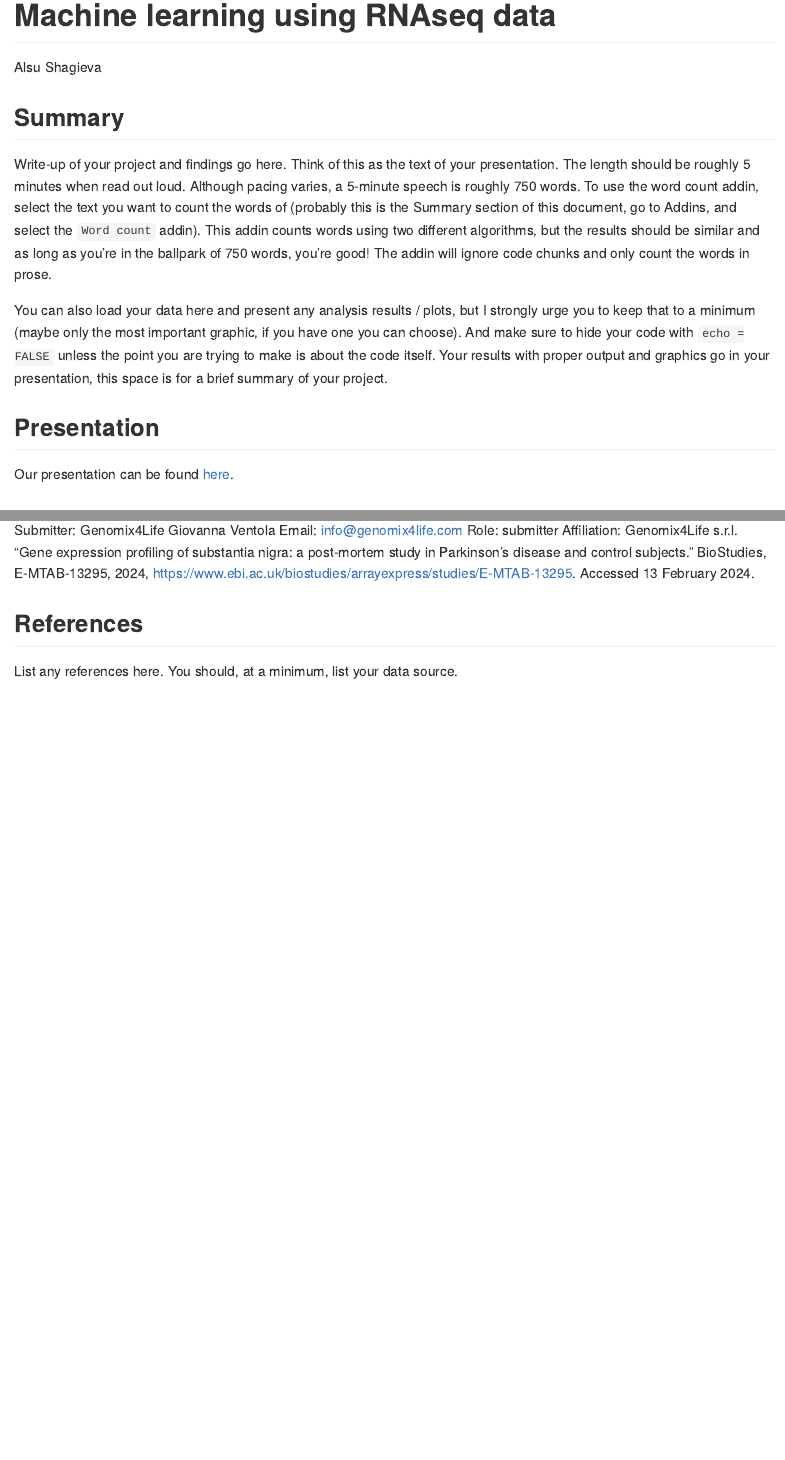
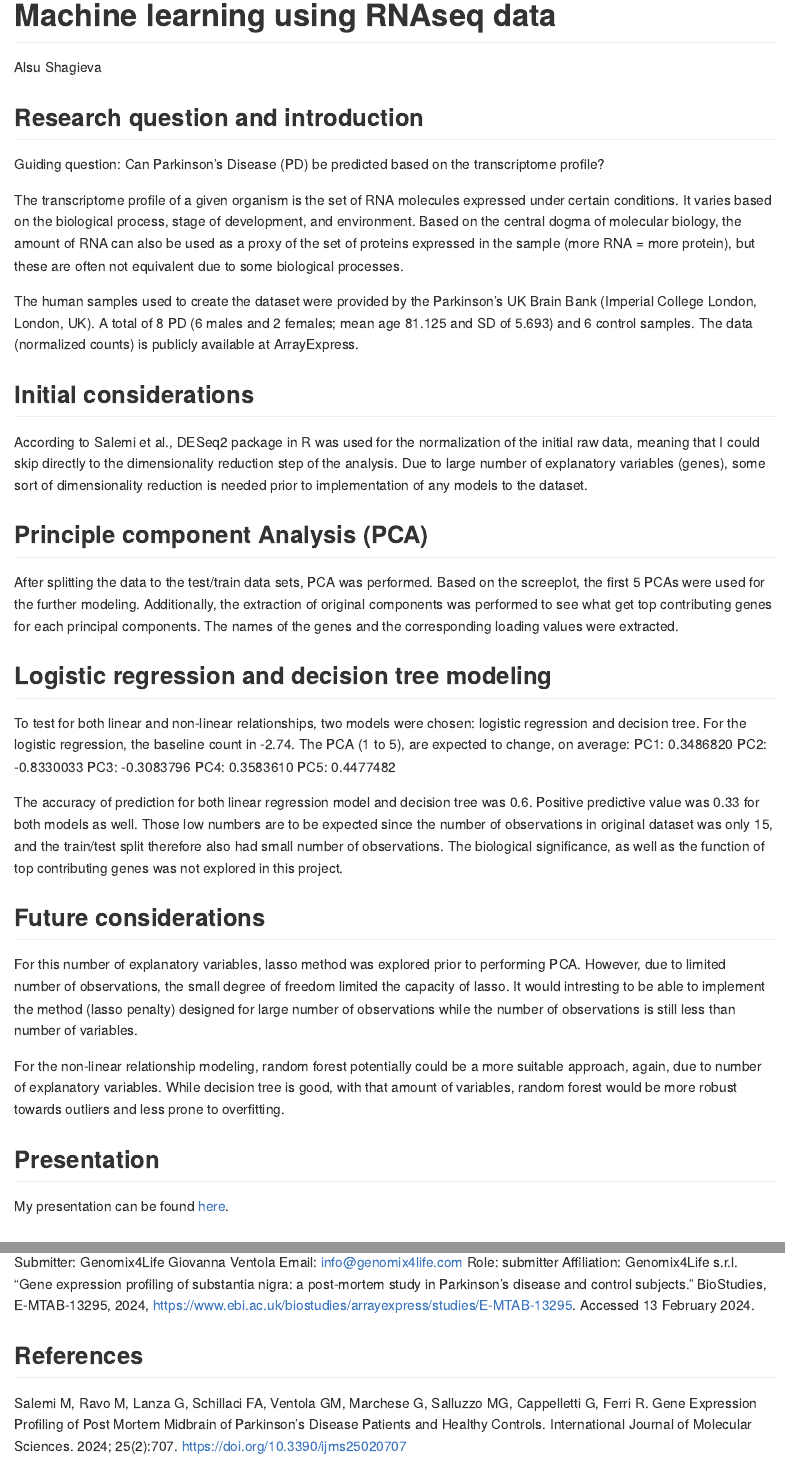
Before and after one commit to Alsu19/Data-Science-2-project, an R Markdown document (README.Rmd): the page in a window 1100 px wide, from its top, and a second part further down, joined at a grey line. Rendered offline with R 4.5, knitr and Pandoc, with nearby package versions.

Commit message:
Readme update

````diff
--- a/README.Rmd
+++ b/README.Rmd
@@ -4,28 +4,42 @@ author: Alsu Shagieva
 output: github_document
 ---
 
-## Summary
+## Research question and introduction
 
-Write-up of your project and findings go here.
-Think of this as the text of your presentation.
-The length should be roughly 5 minutes when read out loud.
-Although pacing varies, a 5-minute speech is roughly 750 words.
-To use the word count addin, select the text you want to count the words of (probably this is the
-Summary section of this document, go to Addins, and select the `Word count` addin).
-This addin counts words using two different algorithms, but the results should be similar and as long as you're in the ballpark of 750 words, you're good!
-The addin will ignore code chunks and only count the words in prose.
+Guiding question: Can Parkinson’s Disease (PD) be predicted based on the transcriptome profile?
 
-You can also load your data here and present any analysis results / plots, but I strongly urge you to keep that to a minimum (maybe only the most important graphic, if you have one you can choose).
-And make sure to hide your code with  `echo = FALSE` unless the point you are trying to make is about the code itself.
-Your results with proper output and graphics go in your presentation, this space is for a brief summary of your project.
+The transcriptome profile of a given organism is the set of RNA molecules expressed under certain conditions. It varies based on the biological process, stage of development, and environment. Based on the central dogma of molecular biology, the amount of RNA can also be used as a proxy of the set of proteins expressed in the sample (more RNA = more protein), but these are often not equivalent due to some biological processes.
 
-```{r load-data, echo = FALSE}
-# load data here, if you like
-```
+The human samples used to create the dataset were provided by the Parkinson's UK Brain Bank (Imperial College London, London, UK).  A total of 8 PD (6 males and 2 females; mean age 81.125 and SD of 5.693) and 6 control samples. The data (normalized counts) is publicly available at ArrayExpress.
+
+## Initial considerations
+
+According to Salemi et al., DESeq2 package in R was used for the normalization of the initial raw data, meaning that I could skip directly to the dimensionality reduction step of the analysis. Due to large number of explanatory variables (genes), some sort of dimensionality reduction is needed prior to implementation of any models to the dataset.
+
+## Principle component Analysis (PCA)
+
+After splitting the data to the test/train data sets, PCA was performed. Based on the screeplot, the first 5 PCAs were used for the further modeling. Additionally, the extraction of original components was performed to see what get top contributing genes for each principal components. The names of the genes and the corresponding loading values were extracted.
+
+## Logistic regression and decision tree modeling
+
+To test for both linear and non-linear relationships, two models were chosen: logistic regression and decision tree. For the logistic regression, the baseline count in -2.74. The PCA (1 to 5), are expected to change, on average:
+PC1: 0.3486820
+PC2: -0.8330033
+PC3: -0.3083796
+PC4: 0.3583610
+PC5: 0.4477482
+
+The accuracy of prediction for both linear regression model and decision tree was 0.6. Positive predictive value was 0.33 for both models as well. Those low numbers are to be expected since the number of observations in original dataset was only 15, and the train/test split therefore also had small number of observations. The biological significance, as well as the function of top contributing genes was not explored in this project.
+
+## Future considerations
+
+For this number of explanatory variables, lasso method was explored prior to performing PCA. However, due to limited number of observations, the small degree of freedom limited the capacity of lasso. It would intresting to be able to implement the method (lasso penalty) designed for large number of observations while the number of observations is still less than number of variables.
+
+For the non-linear relationship modeling, random forest potentially could be a more suitable approach, again, due to number of explanatory variables. While decision tree is good, with that amount of variables, random forest would be more robust towards outliers and less prone to overfitting.
 
 ## Presentation
 
-Our presentation can be found [here](presentation/presentation.html).
+My presentation can be found [here](https://docs.google.com/presentation/d/1XOPeHA2Bdrts6f07OUv04bX1w2UliyUUmhIf5ikh5Lc/edit?usp=sharing).
 
 ## Data
 
@@ -37,6 +51,7 @@ Role: submitter
 Affiliation: Genomix4Life s.r.l.
 "Gene expression profiling of substantia nigra: a post-mortem study in Parkinson's disease and control subjects." BioStudies, E-MTAB-13295, 2024, https://www.ebi.ac.uk/biostudies/arrayexpress/studies/E-MTAB-13295. Accessed 13 February 2024.
 
+
 ## References
 
-List any references here. You should, at a minimum, list your data source.
+Salemi M, Ravo M, Lanza G, Schillaci FA, Ventola GM, Marchese G, Salluzzo MG, Cappelletti G, Ferri R. Gene Expression Profiling of Post Mortem Midbrain of Parkinson’s Disease Patients and Healthy Controls. International Journal of Molecular Sciences. 2024; 25(2):707. https://doi.org/10.3390/ijms25020707
````
